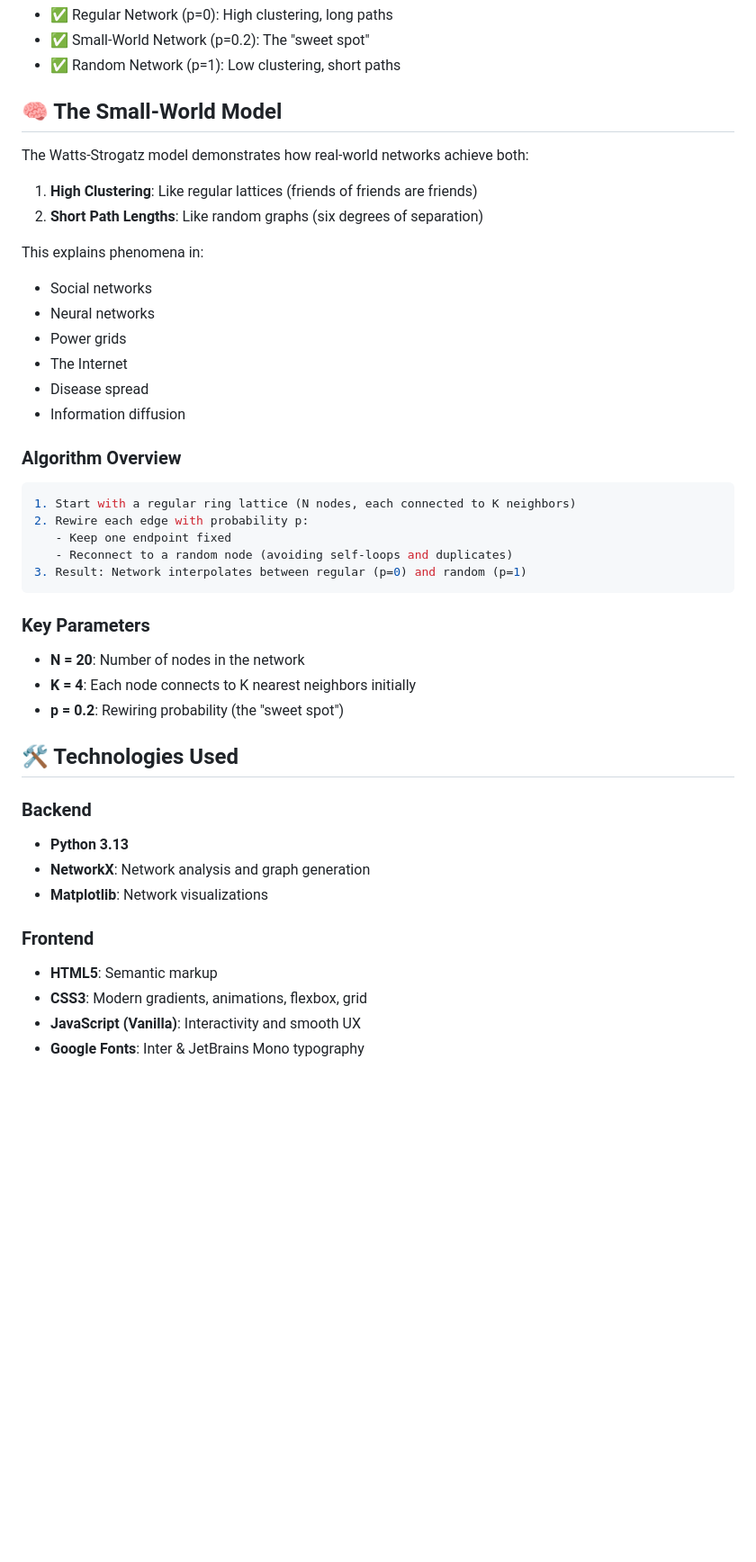
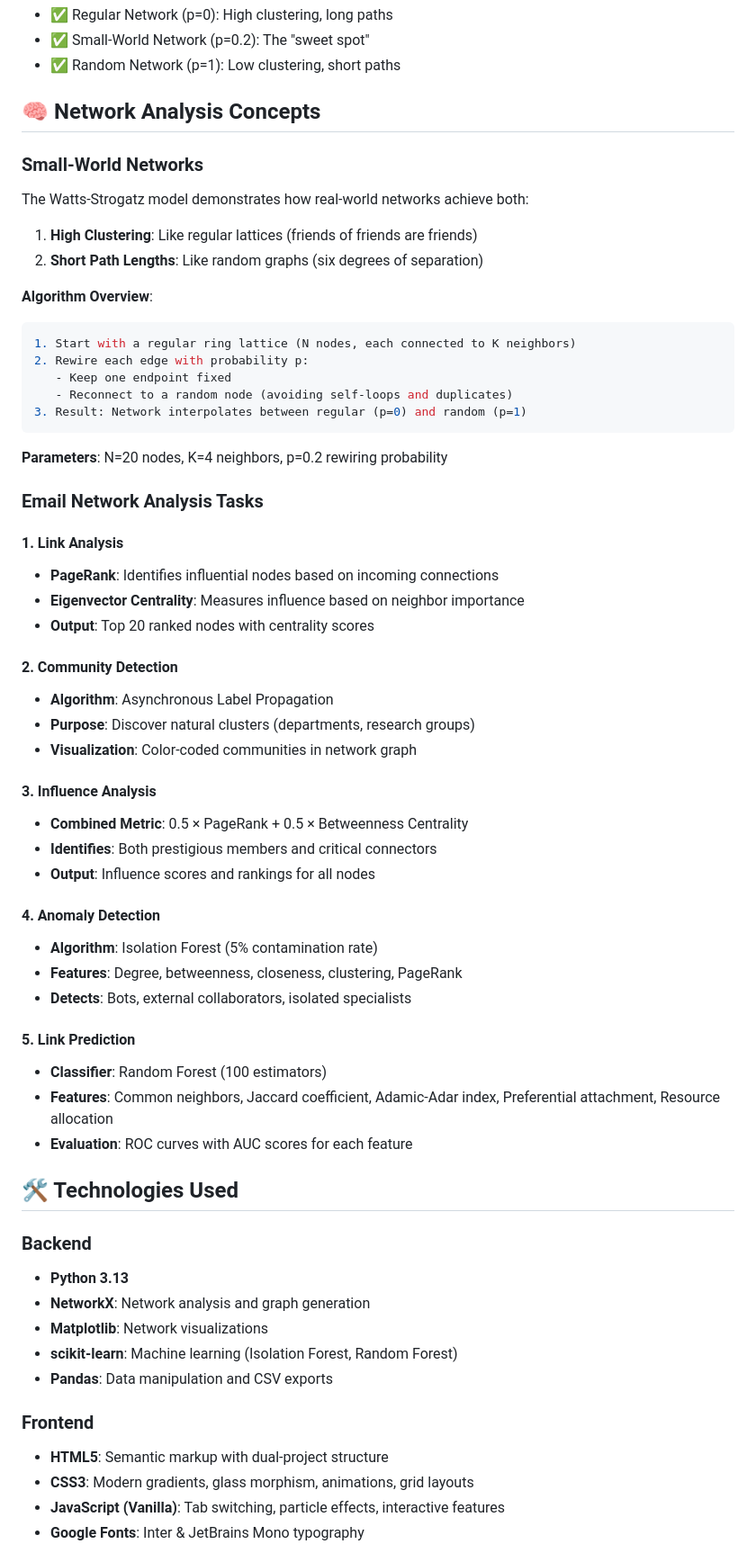
Before and after one commit to prxyansh/sna-network-analysis, a Markdown page: README.md, the part around one of its changes. Shown at 90% size. Rendered like a GitHub page; blank space fills up the shorter version.

````diff
--- a/README.md
+++ b/README.md
@@ -102,23 +152,16 @@ SNA/
 - ✅ Small-World Network (p=0.2): The "sweet spot"
 - ✅ Random Network (p=1): Low clustering, short paths
 
-## 🧠 The Small-World Model
+## 🧠 Network Analysis Concepts
+
+### Small-World Networks
 
 The Watts-Strogatz model demonstrates how real-world networks achieve both:
 
 1. **High Clustering**: Like regular lattices (friends of friends are friends)
 2. **Short Path Lengths**: Like random graphs (six degrees of separation)
 
-This explains phenomena in:
-- Social networks
-- Neural networks
-- Power grids
-- The Internet
-- Disease spread
-- Information diffusion
-
-### Algorithm Overview
-
+**Algorithm Overview**:
 ```python
 1. Start with a regular ring lattice (N nodes, each connected to K neighbors)
 2. Rewire each edge with probability p:
@@ -127,11 +170,35 @@ This explains phenomena in:
 3. Result: Network interpolates between regular (p=0) and random (p=1)
 ```
 
-### Key Parameters
+**Parameters**: N=20 nodes, K=4 neighbors, p=0.2 rewiring probability
 
-- **N = 20**: Number of nodes in the network
-- **K = 4**: Each node connects to K nearest neighbors initially
-- **p = 0.2**: Rewiring probability (the "sweet spot")
+### Email Network Analysis Tasks
+
+#### 1. Link Analysis
+- **PageRank**: Identifies influential nodes based on incoming connections
+- **Eigenvector Centrality**: Measures influence based on neighbor importance
+- **Output**: Top 20 ranked nodes with centrality scores
+
+#### 2. Community Detection
+- **Algorithm**: Asynchronous Label Propagation
+- **Purpose**: Discover natural clusters (departments, research groups)
+- **Visualization**: Color-coded communities in network graph
+
+#### 3. Influence Analysis
+- **Combined Metric**: 0.5 × PageRank + 0.5 × Betweenness Centrality
+- **Identifies**: Both prestigious members and critical connectors
+- **Output**: Influence scores and rankings for all nodes
+
+#### 4. Anomaly Detection
+- **Algorithm**: Isolation Forest (5% contamination rate)
+- **Features**: Degree, betweenness, closeness, clustering, PageRank
+- **Detects**: Bots, external collaborators, isolated specialists
+
+#### 5. Link Prediction
+- **Classifier**: Random Forest (100 estimators)
+- **Features**: Common neighbors, Jaccard coefficient, Adamic-Adar index,
+  Preferential attachment, Resource allocation
+- **Evaluation**: ROC curves with AUC scores for each feature
 
 ## 🛠️ Technologies Used
 
@@ -139,9 +206,11 @@ This explains phenomena in:
 - **Python 3.13**
 - **NetworkX**: Network analysis and graph generation
 - **Matplotlib**: Network visualizations
+- **scikit-learn**: Machine learning (Isolation Forest, Random Forest)
+- **Pandas**: Data manipulation and CSV exports
 
 ### Frontend
-- **HTML5**: Semantic markup
-- **CSS3**: Modern gradients, animations, flexbox, grid
-- **JavaScript (Vanilla)**: Interactivity and smooth UX
+- **HTML5**: Semantic markup with dual-project structure
+- **CSS3**: Modern gradients, glass morphism, animations, grid layouts
+- **JavaScript (Vanilla)**: Tab switching, particle effects, interactive features
 - **Google Fonts**: Inter & JetBrains Mono typography
````
Also changed, not shown: other parts of README.md (+121 -41 lines).
